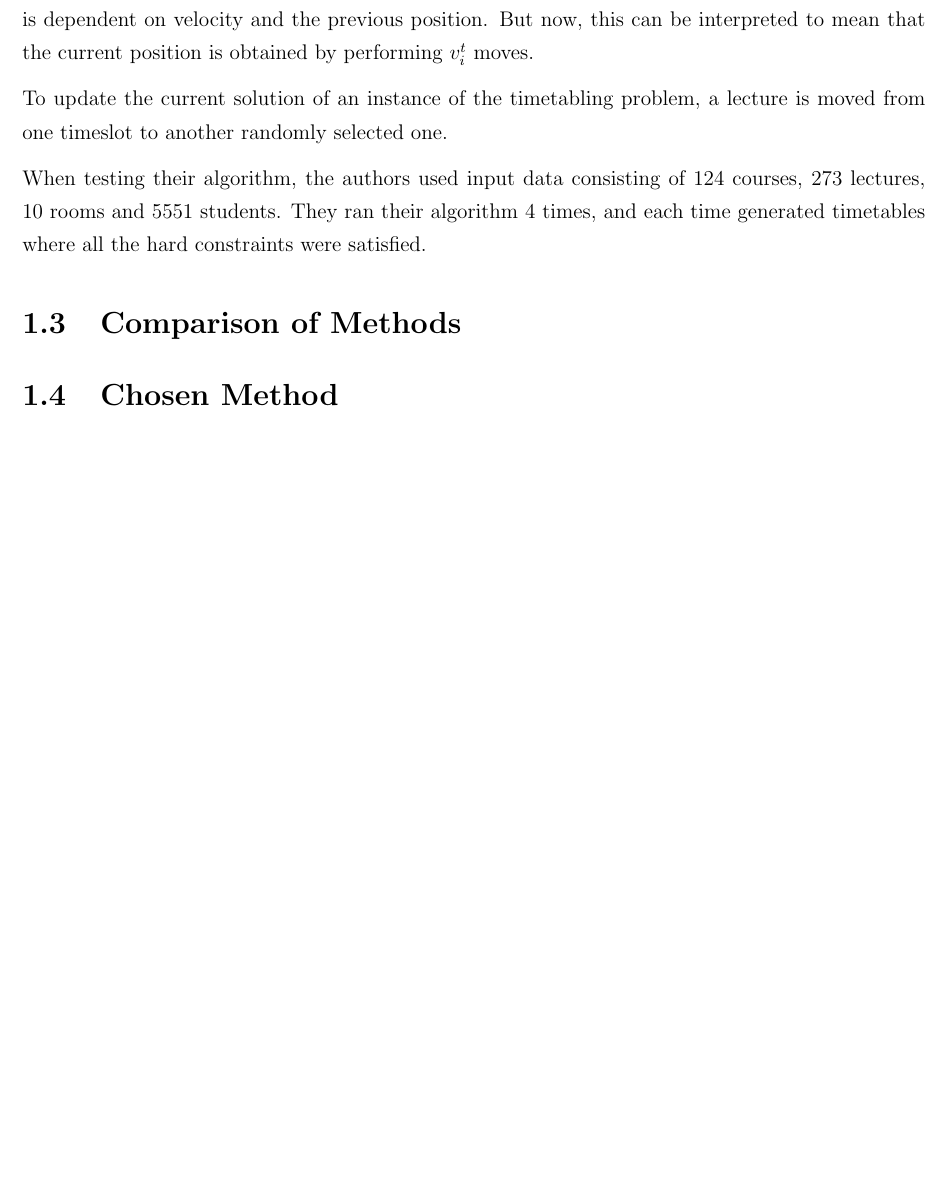
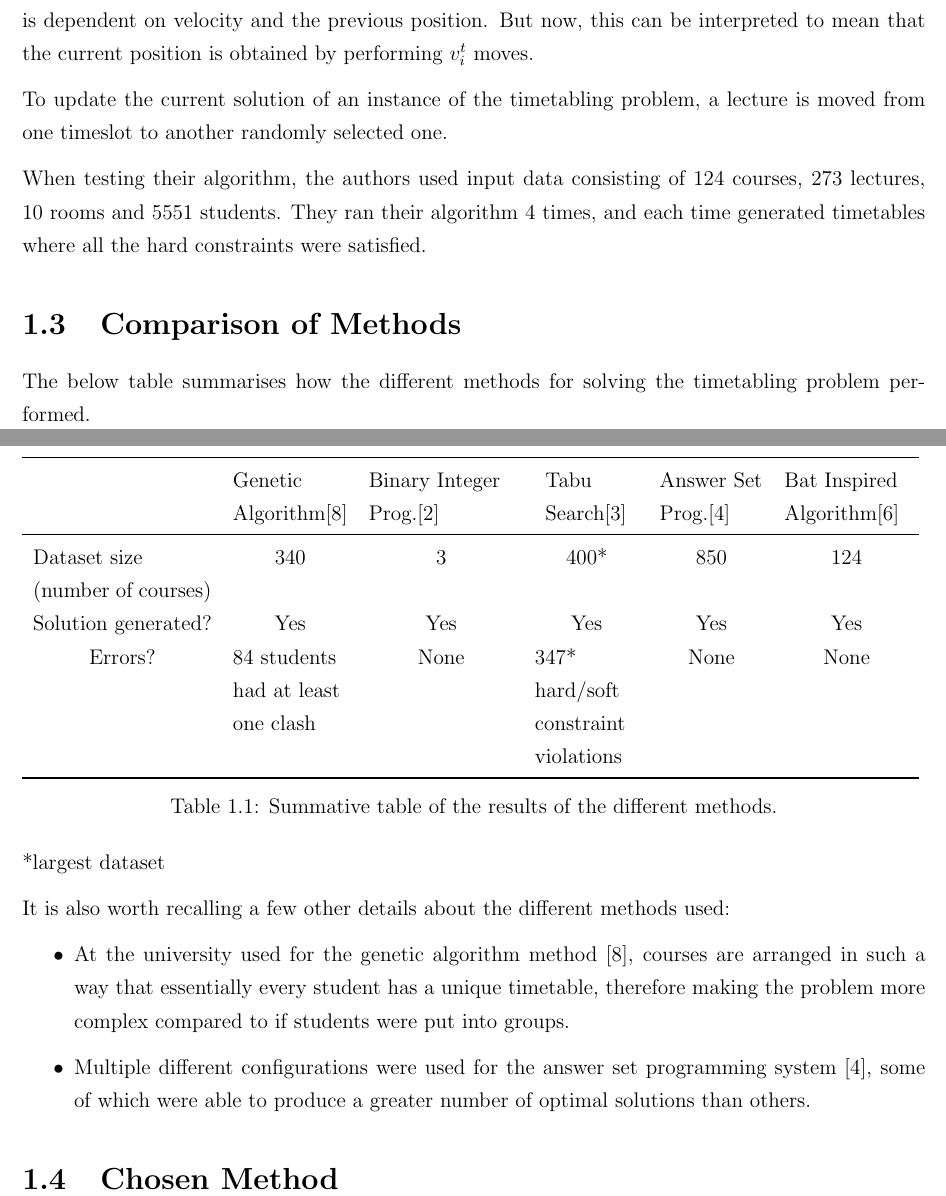
Before and after one commit to aiden1999/timetable-generator, a LaTeX thesis (doc.tex): part of page 17 of 42 before the commit and two parts of pages 17 and 18 of 43 after it, the two joined at a grey line, cut so that both start at the same text, the shorter picture padded with empty space. The pictures show the PDF file doc.pdf that the author committed with the source.

Commit message:
comparison

```diff
--- a/doc.tex
+++ b/doc.tex
@@ -787,4 +781,11 @@ When testing their algorithm, the authors used input data consisting of
 4 times, and each time generated timetables where all the hard constraints were
 satisfied.
 
-\section{Comparison of Methods}  % #TODO: comparison of methods
+\section{Comparison of Methods}
+
+The below table summarises how the different methods for solving the timetabling
+problem performed.
+
+\begin{table}
+	\begin{tabular}{cccccc}
+		\toprule
@@ -791,3 +798,31 @@ satisfied.
+		\midrule
+		\multirow{2}{8.6em}{Dataset size (number of courses)} & 340 & 3 & 400*
+			& 850 & 124 \\
+		\\
+		Solution generated? & Yes & Yes & Yes & Yes & Yes \\
+		Errors? & \multirow{3}{65pt}{84 students had at least one clash} & None
+			& \multirow{4}{5em}{347* hard/soft constraint violations} & None
+			& None\\
+		\\
+		\\
+		\\
+		\bottomrule
+	\end{tabular}
+	\caption{\label{method-comparison}Summative table of the results of the
+		different methods.}
+\end{table}
+*largest dataset
+
+It is also worth recalling a few other details about the different methods used:
+\begin{itemize}
+	\item At the university used for the genetic algorithm
+		method~\cite{ga_example}, courses are arranged in such a way that
+		essentially every student has a unique timetable, therefore making the
+		problem more complex compared to if students were put into groups.
+	\item Multiple different configurations were used for the answer set
+		programming system~\cite{asp_example}, some of which were able to
+		produce a greater number of optimal solutions than others.
+\end{itemize}
 
 \section{Chosen Method}  % #TODO: chosen method
 
```
Also changed, not shown: doc.pdf, doc.tex (24 more changed lines), 1 other file.
